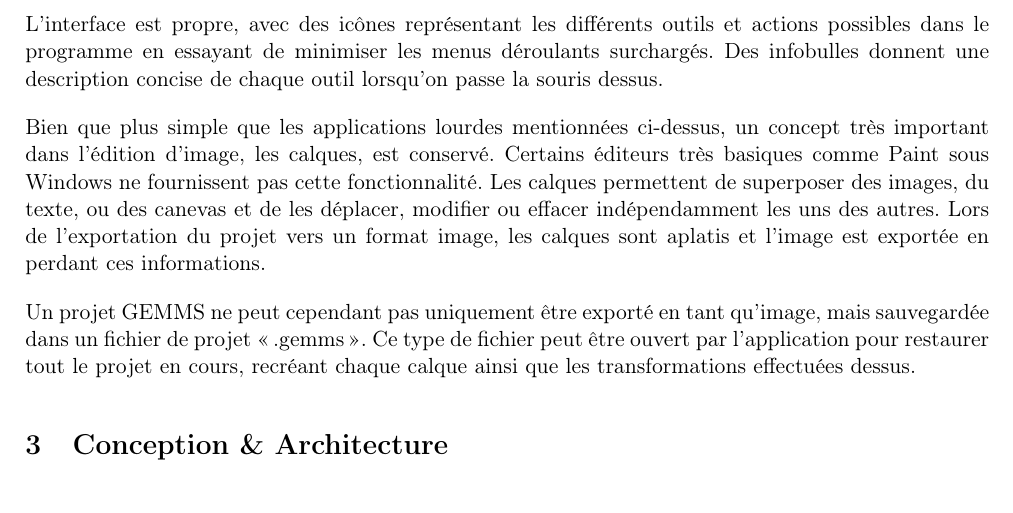
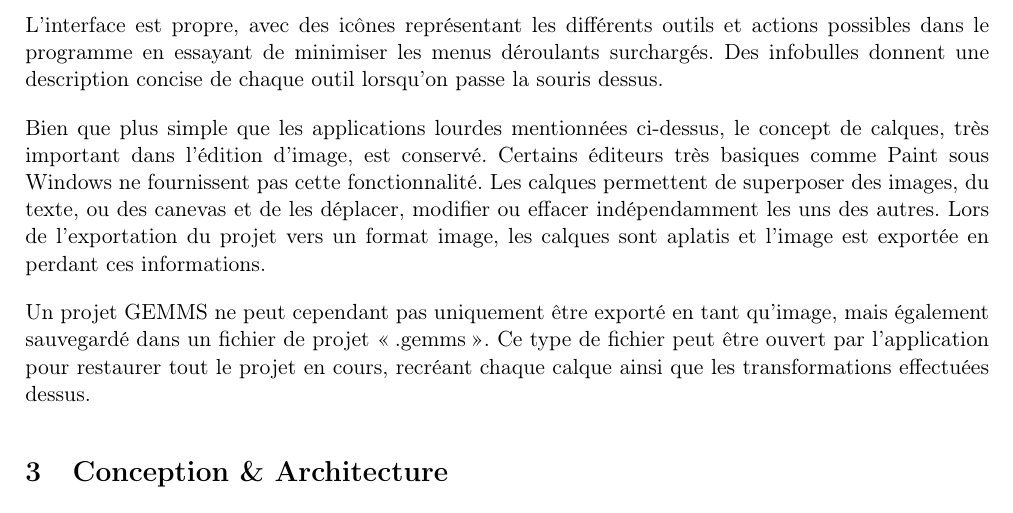
Before and after one commit to GuillaumeMilani/HEIGVD-PRO-Project, a LaTeX document (0_gestion_projet/rapport/rapport.tex, which reads 0_gestion_projet/rapport/intro_objectifs.tex): part of page 7 of 32, cut so that both start at the same text. Compiled offline with pdfLaTeX.

Commit message:
corrections orthographe

```diff
--- a/0_gestion_projet/rapport/intro_objectifs.tex
+++ b/0_gestion_projet/rapport/intro_objectifs.tex
@@ -7,6 +7,6 @@ L'application GEMMS a été conçue pour éditer des images de manière rapide,
 
 L'interface est propre, avec des icônes représentant les différents outils et actions possibles dans le programme en essayant de minimiser les menus déroulants surchargés. Des infobulles donnent une description concise de chaque outil lorsqu'on passe la souris dessus.
 
-Bien que plus simple que les applications lourdes mentionnées ci-dessus, un concept très important dans l'édition d'image, les calques, est conservé. Certains éditeurs très basiques comme Paint sous Windows ne fournissent pas cette fonctionnalité. Les calques permettent de superposer des images, du texte, ou des canevas et de les déplacer, modifier ou effacer indépendamment les uns des autres. Lors de l'exportation du projet vers un format image, les calques sont aplatis et l'image est exportée en perdant ces informations.
+Bien que plus simple que les applications lourdes mentionnées ci-dessus, le concept de calques, très important dans l'édition d'image, est conservé. Certains éditeurs très basiques comme Paint sous Windows ne fournissent pas cette fonctionnalité. Les calques permettent de superposer des images, du texte, ou des canevas et de les déplacer, modifier ou effacer indépendamment les uns des autres. Lors de l'exportation du projet vers un format image, les calques sont aplatis et l'image est exportée en perdant ces informations.
 
-Un projet GEMMS ne peut cependant pas uniquement être exporté en tant qu'image, mais sauvegardée dans un fichier de projet \og.gemms \fg{}. Ce type de fichier peut être ouvert par l'application pour restaurer tout le projet en cours, recréant chaque calque ainsi que les transformations effectuées dessus.
+Un projet GEMMS ne peut cependant pas uniquement être exporté en tant qu'image, mais également sauvegardé dans un fichier de projet \og.gemms \fg{}. Ce type de fichier peut être ouvert par l'application pour restaurer tout le projet en cours, recréant chaque calque ainsi que les transformations effectuées dessus.
```
Also changed, not shown: 0_gestion_projet/rapport/rapport.pdf.
